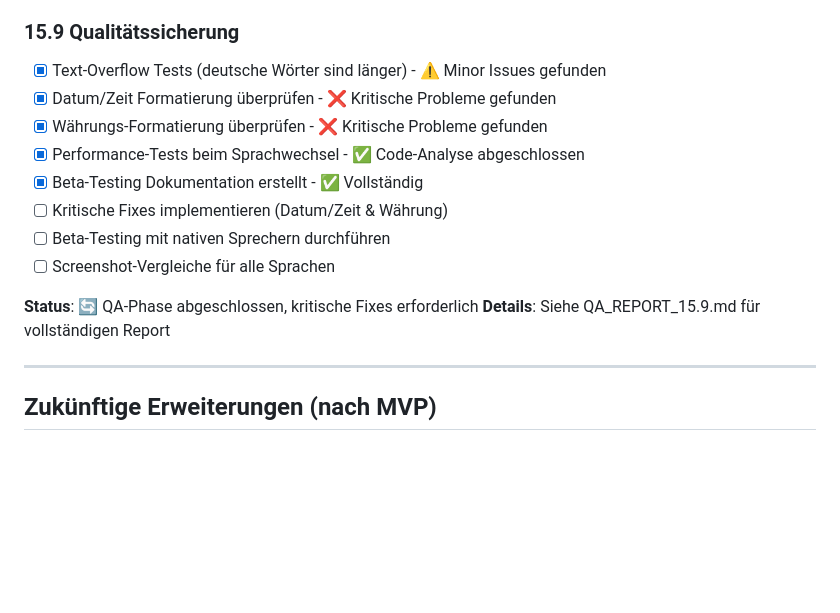
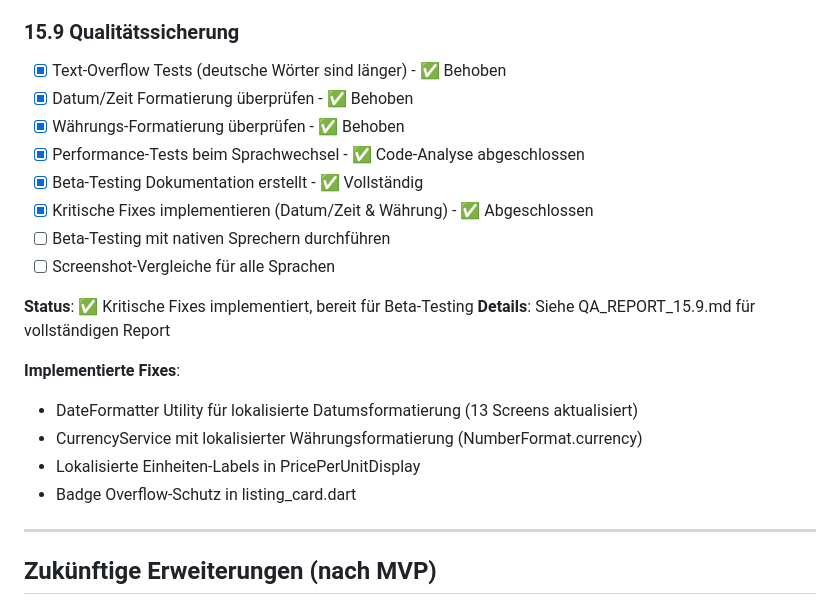
Before and after one commit to KayBeckmann/thebay, a Markdown page: roadmap.md, the part around the change. GitHub-like rendering; blank space fills up the shorter version.

Commit message:
docs: Update roadmap.md - Mark Milestone 15.9 critical fixes as completed
Co-Authored-By: Claude Sonnet 4.5 <noreply@anthropic.com>

```diff
--- a/roadmap.md
+++ b/roadmap.md
@@ -649,17 +649,23 @@
 - [ ] Dokumentation aktualisieren
 
 ### 15.9 Qualitätssicherung
-- [x] Text-Overflow Tests (deutsche Wörter sind länger) - ⚠️ Minor Issues gefunden
-- [x] Datum/Zeit Formatierung überprüfen - ❌ Kritische Probleme gefunden
-- [x] Währungs-Formatierung überprüfen - ❌ Kritische Probleme gefunden
+- [x] Text-Overflow Tests (deutsche Wörter sind länger) - ✅ Behoben
+- [x] Datum/Zeit Formatierung überprüfen - ✅ Behoben
+- [x] Währungs-Formatierung überprüfen - ✅ Behoben
 - [x] Performance-Tests beim Sprachwechsel - ✅ Code-Analyse abgeschlossen
 - [x] Beta-Testing Dokumentation erstellt - ✅ Vollständig
-- [ ] Kritische Fixes implementieren (Datum/Zeit & Währung)
+- [x] Kritische Fixes implementieren (Datum/Zeit & Währung) - ✅ Abgeschlossen
 - [ ] Beta-Testing mit nativen Sprechern durchführen
 - [ ] Screenshot-Vergleiche für alle Sprachen
 
-**Status**: 🔄 QA-Phase abgeschlossen, kritische Fixes erforderlich
+**Status**: ✅ Kritische Fixes implementiert, bereit für Beta-Testing
 **Details**: Siehe QA_REPORT_15.9.md für vollständigen Report
+
+**Implementierte Fixes**:
+- DateFormatter Utility für lokalisierte Datumsformatierung (13 Screens aktualisiert)
+- CurrencyService mit lokalisierter Währungsformatierung (NumberFormat.currency)
+- Lokalisierte Einheiten-Labels in PricePerUnitDisplay
+- Badge Overflow-Schutz in listing_card.dart
 
 ---
 
```
